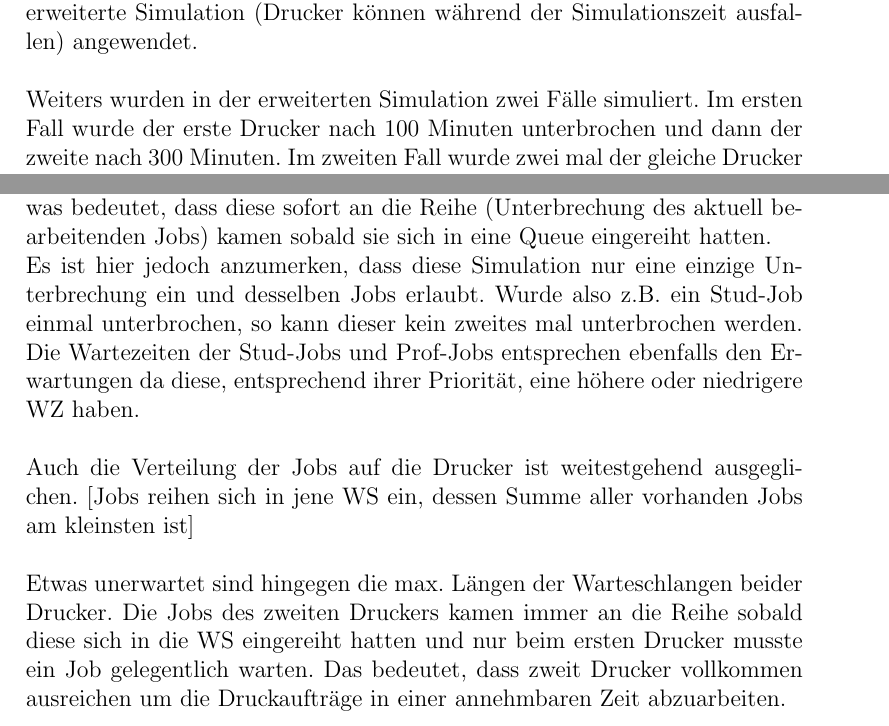
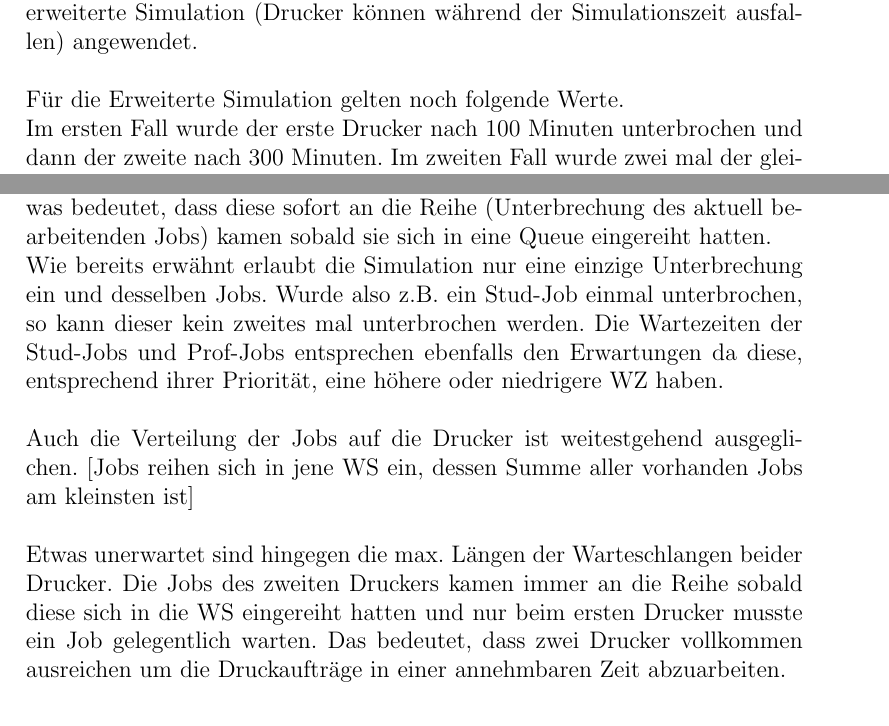
Before and after one commit to samydafir/Simulation-Project, a LaTeX document (sim_proj.tex): two parts of pages 4 and 5 of 6, joined at a grey line, cut so that both start at the same text. Compiled offline with pdfLaTeX.

Commit message:
Korrekturlesen des Reports

```diff
--- a/sim_proj.tex
+++ b/sim_proj.tex
@@ -73,7 +73,7 @@
 	Folgende Simulationsparameter wurden sowohl für den Standardfall (beide Drucker sind während der gesamten Simulationszeit aktiv) als auch für die erweiterte Simulation (Drucker können während der
 	 Simulationszeit ausfallen) angewendet.\\
 	\\
-	Weiters wurden in der erweiterten Simulation zwei Fälle simuliert.
+	Für die Erweiterte Simulation gelten noch folgende Werte.\\
 	Im ersten Fall wurde der erste Drucker nach 100 Minuten unterbrochen und dann der zweite nach 300 Minuten.
 	Im zweiten Fall wurde zwei mal der gleiche Drucker unterbrochen. Das erste mal nach 100 Minuten und das zweite mal nach 300 Minuten.\\
 	Die Unterbrechungen dauern je 100 Minuten und sollen einen Ausfall des Druckers simuliere (z.B. einen erforderlichen der OPC Trommel eines Tintenstrahldruckers).
@@ -110,15 +110,13 @@
 	\subsubsection{Analyse: Standardfall}
 	Die Ergebnisse der Standard-Simulation (ohne Erweiterung) entsprechen den zuvor getroffenen Annahmen. Die mittlere Wartezeit der System-Jobs ist 0 was bedeutet, dass diese sofort an die Reihe
 	 (Unterbrechung des aktuell bearbeitenden Jobs) kamen sobald sie sich in eine Queue eingereiht hatten. \\
-	Es ist hier jedoch anzumerken, dass diese Simulation nur eine einzige Unterbrechung ein und desselben Jobs erlaubt. Wurde also z.B. ein Stud-Job einmal unterbrochen, so kann dieser kein zweites mal
-	 unterbrochen werden.
+	Wie bereits erwähnt erlaubt die Simulation nur eine einzige Unterbrechung ein und desselben Jobs. Wurde also z.B. ein Stud-Job einmal unterbrochen, so kann dieser kein zweites mal unterbrochen werden.
 	Die Wartezeiten der Stud-Jobs und Prof-Jobs entsprechen ebenfalls den Erwartungen da diese, entsprechend ihrer Priorität, eine höhere oder niedrigere WZ haben.\\
 	\\
 	Auch die Verteilung der Jobs auf die Drucker ist weitestgehend ausgeglichen.
 	[Jobs reihen sich in jene WS ein, dessen Summe aller vorhanden Jobs am kleinsten ist]\\
 	\\
-	Etwas unerwartet sind hingegen die max. Längen der Warteschlangen beider Drucker. Die Jobs des zweiten Druckers kamen immer an die Reihe sobald diese sich in die WS eingereiht hatten und nur beim
-	 ersten Drucker musste ein Job gelegentlich warten. Das bedeutet, dass zweit Drucker vollkommen ausreichen um die Druckaufträge in einer annehmbaren Zeit abzuarbeiten.\\
+	Etwas unerwartet sind hingegen die max. Längen der Warteschlangen beider Drucker. Die Jobs des zweiten Druckers kamen immer an die Reihe sobald diese sich in die WS eingereiht hatten und nur beim ersten Drucker musste ein Job gelegentlich warten. Das bedeutet, dass zwei Drucker vollkommen ausreichen um die Druckaufträge in einer annehmbaren Zeit abzuarbeiten.\\
 
 
 	\subsubsection{Analyse: Erweiterung Standardfall}
```
